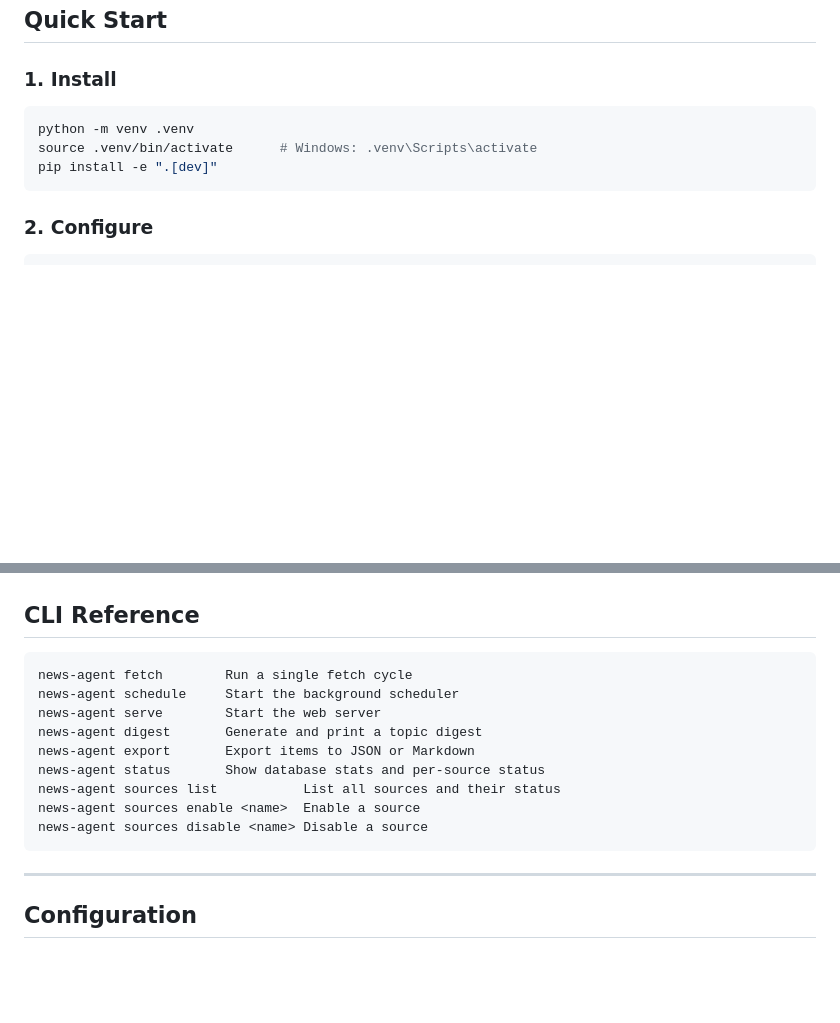
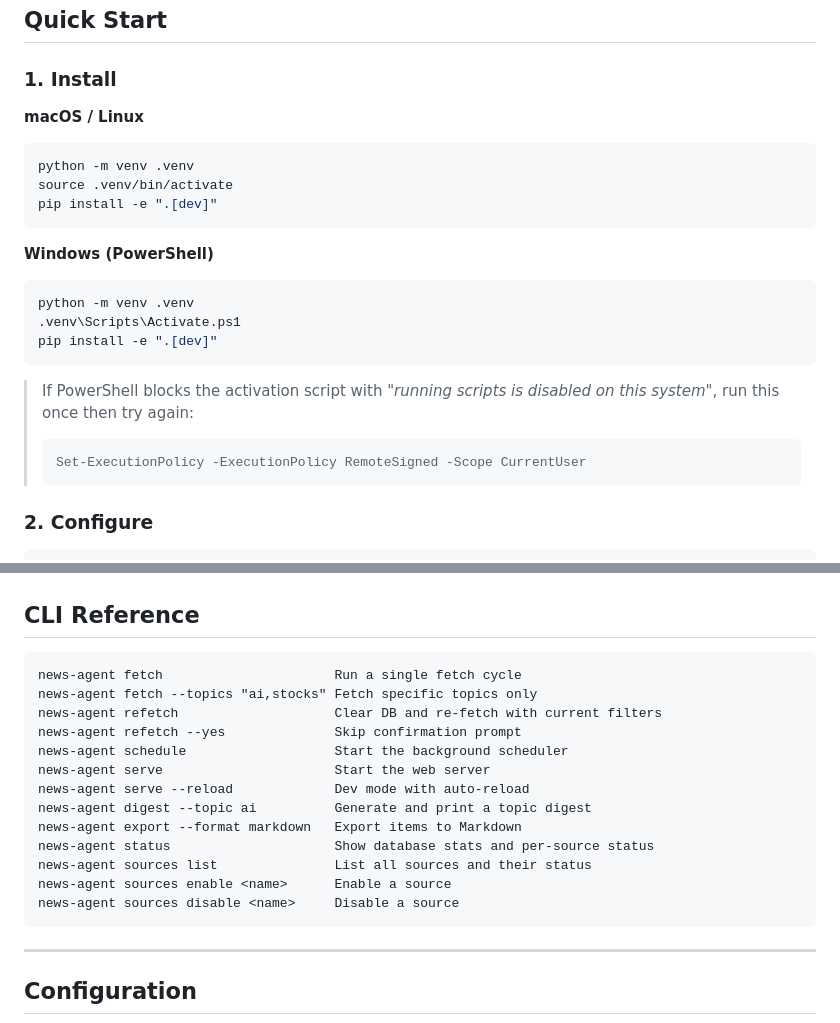
Before and after one commit to ZhengyuanCui/News_retrieval_agents, a Markdown page: README.md, 2 parts joined by grey strips. GitHub-like rendering; blank space fills up the shorter version.

Commit message:
Update README: Windows PowerShell setup and refetch command

````diff
--- a/README.md
+++ b/README.md
@@ -67,11 +67,24 @@ data/                    # SQLite database (gitignored)
 
 ### 1. Install
 
+**macOS / Linux**
 ```bash
 python -m venv .venv
-source .venv/bin/activate      # Windows: .venv\Scripts\activate
+source .venv/bin/activate
 pip install -e ".[dev]"
 ```
+
+**Windows (PowerShell)**
+```powershell
+python -m venv .venv
+.venv\Scripts\Activate.ps1
+pip install -e ".[dev]"
+```
+
+> If PowerShell blocks the activation script with *"running scripts is disabled on this system"*, run this once then try again:
+> ```powershell
+> Set-ExecutionPolicy -ExecutionPolicy RemoteSigned -Scope CurrentUser
+> ```
 
 ### 2. Configure
 
@@ -133,15 +146,19 @@ Open `http://localhost:8000` in your browser.
 ## CLI Reference
 
 ```
-news-agent fetch        Run a single fetch cycle
-news-agent schedule     Start the background scheduler
-news-agent serve        Start the web server
-news-agent digest       Generate and print a topic digest
-news-agent export       Export items to JSON or Markdown
-news-agent status       Show database stats and per-source status
-news-agent sources list           List all sources and their status
-news-agent sources enable <name>  Enable a source
-news-agent sources disable <name> Disable a source
+news-agent fetch                      Run a single fetch cycle
+news-agent fetch --topics "ai,stocks" Fetch specific topics only
+news-agent refetch                    Clear DB and re-fetch with current filters
+news-agent refetch --yes              Skip confirmation prompt
+news-agent schedule                   Start the background scheduler
+news-agent serve                      Start the web server
+news-agent serve --reload             Dev mode with auto-reload
+news-agent digest --topic ai          Generate and print a topic digest
+news-agent export --format markdown   Export items to Markdown
+news-agent status                     Show database stats and per-source status
+news-agent sources list               List all sources and their status
+news-agent sources enable <name>      Enable a source
+news-agent sources disable <name>     Disable a source
 ```
 
 ---
````
